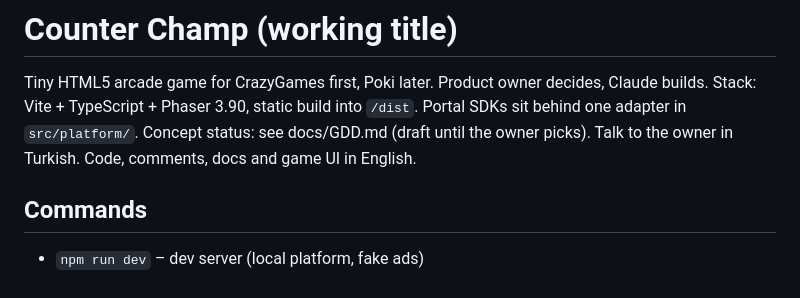
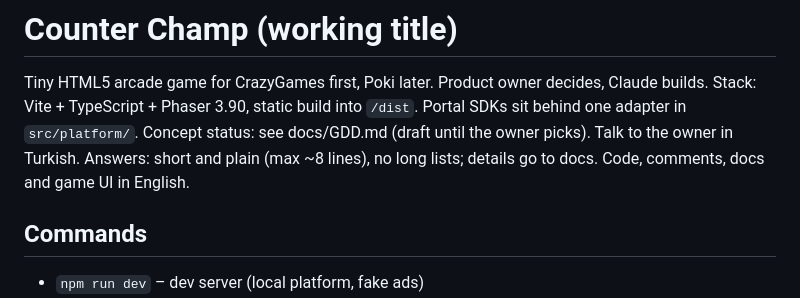
Before and after one commit to seydiburakgayretli/car-advisor, a Markdown page: CLAUDE.md, the part around the change. Rendered like a GitHub page.

Commit message:
CLAUDE.md: keep owner answers short
Co-Authored-By: Claude Sonnet 5.5 <noreply@anthropic.com>
Claude-Session: https://claude.ai/code/session_014GafWcucu4nxBAJ7RrCZTq

```diff
--- a/CLAUDE.md
+++ b/CLAUDE.md
@@ -3,7 +3,7 @@
 Tiny HTML5 arcade game for CrazyGames first, Poki later. Product owner decides, Claude builds.
 Stack: Vite + TypeScript + Phaser 3.90, static build into `/dist`. Portal SDKs sit behind one
 adapter in `src/platform/`. Concept status: see docs/GDD.md (draft until the owner picks).
-Talk to the owner in Turkish. Code, comments, docs and game UI in English.
+Talk to the owner in Turkish. Answers: short and plain (max ~8 lines), no long lists; details go to docs. Code, comments, docs and game UI in English.
 
 ## Commands
 - `npm run dev` – dev server (local platform, fake ads)
```
